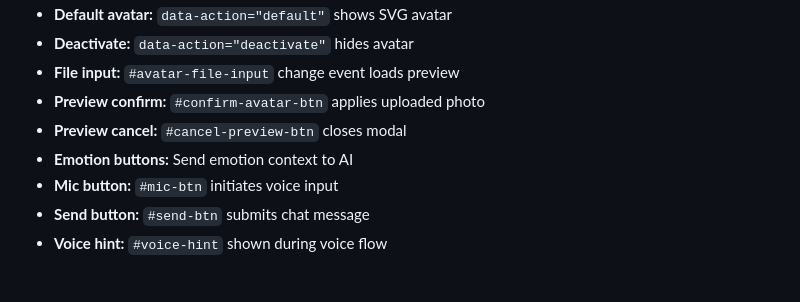
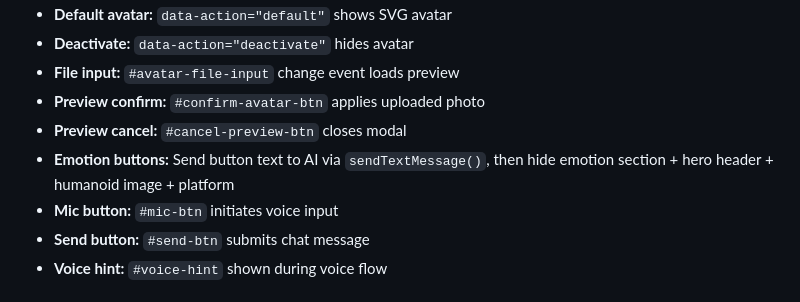
Before and after one commit to t3729010-del/falcon_ai, a Markdown page: maps/references/emotional-html.md, the part around the change. Drawn GitHub-style.

```diff
--- a/maps/references/emotional-html.md
+++ b/maps/references/emotional-html.md
@@ -74,7 +74,7 @@ Emotional supporter chat interface for Falcon AI. Full-featured page with sideba
 - **File input:** `#avatar-file-input` change event loads preview
 - **Preview confirm:** `#confirm-avatar-btn` applies uploaded photo
 - **Preview cancel:** `#cancel-preview-btn` closes modal
-- **Emotion buttons:** Send emotion context to AI
+- **Emotion buttons:** Send button text to AI via `sendTextMessage()`, then hide emotion section + hero header + humanoid image + platform
 - **Mic button:** `#mic-btn` initiates voice input
 - **Send button:** `#send-btn` submits chat message
 - **Voice hint:** `#voice-hint` shown during voice flow
```
Also changed, not shown: maps/references/emotional-css.md (+5 -4 lines), maps/references/emotional-js.md (+12 -4 lines).
